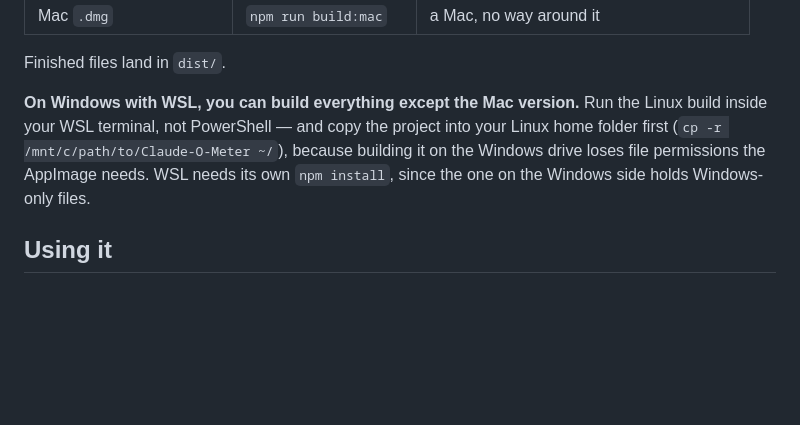
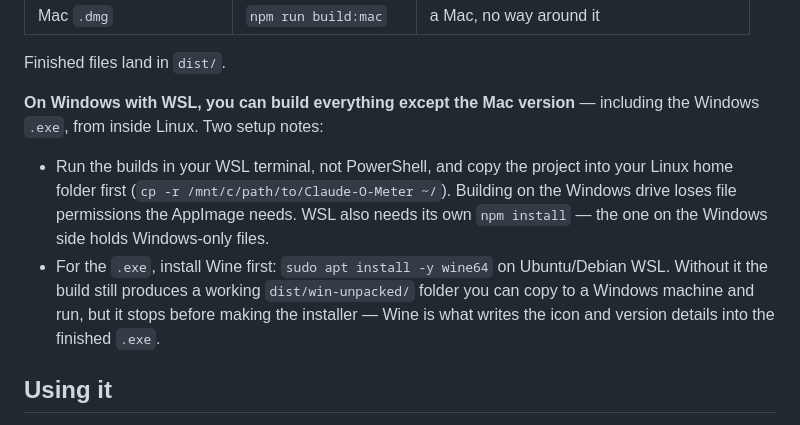
Before and after one commit to an80sPWNstar/Claude-O-Meter, a Markdown page: README.md, the part around the change. Drawn GitHub-style; blank space fills up the shorter version.

Commit message:
docs: name the Wine package for building the exe from WSL
The build table said the exe needs "Linux/WSL with Wine installed" without
saying how to get it. Adds the apt line, and what happens without it: the run
still yields a complete win-unpacked/ that works if copied to Windows, and
stops only at the installer, since Wine is what stamps the icon and version
resources into the exe.

Verified rather than taken from the docs — a WSL build with wine64 10.0
produced an NSIS installer whose version, product and company resources
Windows reads back correctly, 24 KB off the natively built one.

Co-Authored-By: Claude Opus 5 (1M context) <noreply@anthropic.com>
Claude-Session: https://claude.ai/code/session_01M7WorjWNAu3DaYTBGTvmM7

```diff
--- a/README.md
+++ b/README.md
@@ -106,11 +106,17 @@ That runs the app straight from source. To make an installer instead:
 
 Finished files land in `dist/`.
 
-**On Windows with WSL, you can build everything except the Mac version.** Run the Linux build inside
-your WSL terminal, not PowerShell — and copy the project into your Linux home folder first
-(`cp -r /mnt/c/path/to/Claude-O-Meter ~/`), because building it on the Windows drive loses file
-permissions the AppImage needs. WSL needs its own `npm install`, since the one on the Windows side
-holds Windows-only files.
+**On Windows with WSL, you can build everything except the Mac version** — including the Windows
+`.exe`, from inside Linux. Two setup notes:
+
+- Run the builds in your WSL terminal, not PowerShell, and copy the project into your Linux home
+  folder first (`cp -r /mnt/c/path/to/Claude-O-Meter ~/`). Building on the Windows drive loses file
+  permissions the AppImage needs. WSL also needs its own `npm install` — the one on the Windows side
+  holds Windows-only files.
+- For the `.exe`, install Wine first: `sudo apt install -y wine64` on Ubuntu/Debian WSL. Without it
+  the build still produces a working `dist/win-unpacked/` folder you can copy to a Windows machine
+  and run, but it stops before making the installer — Wine is what writes the icon and version
+  details into the finished `.exe`.
 
 ## Using it
 
```
Also changed, not shown: CLAUDE.md (+5 -0 lines).
